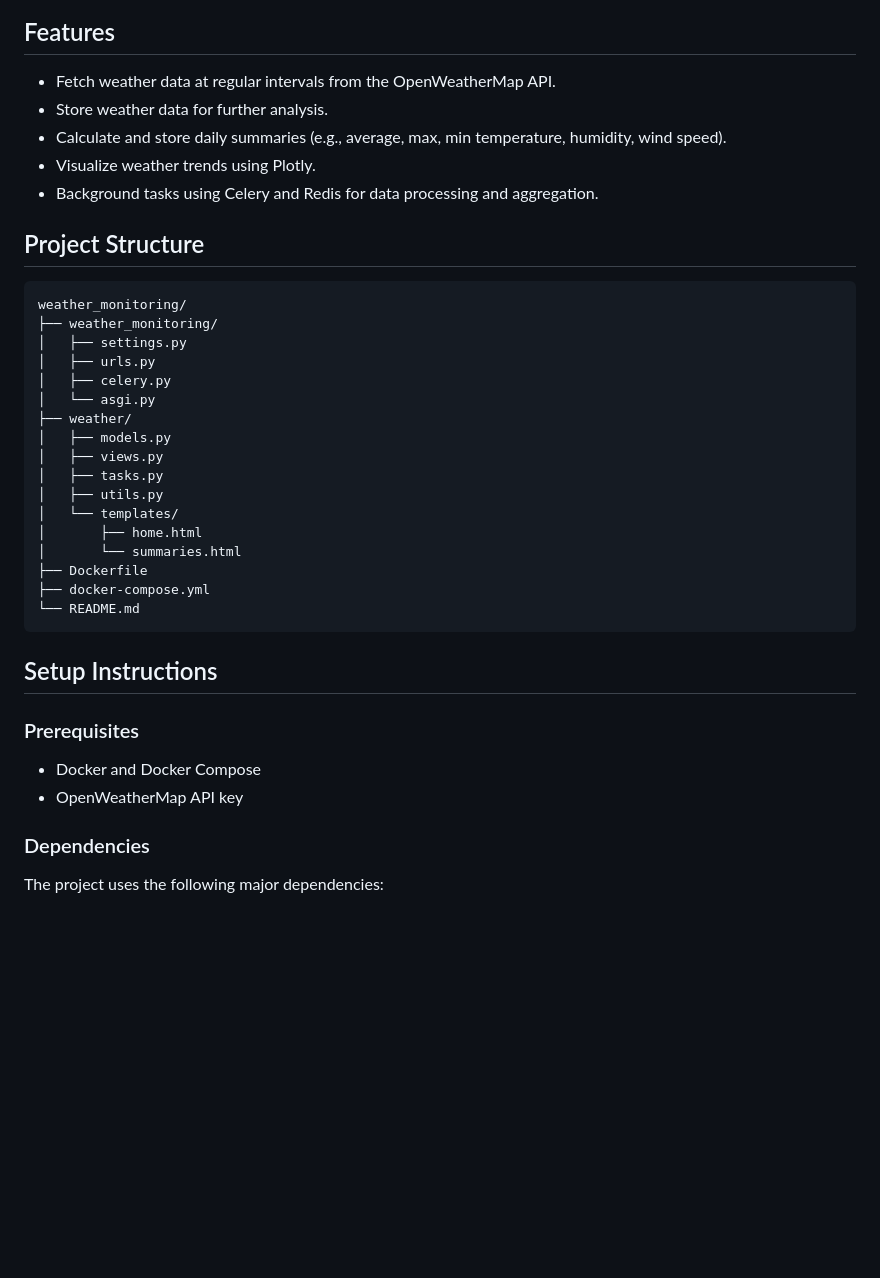
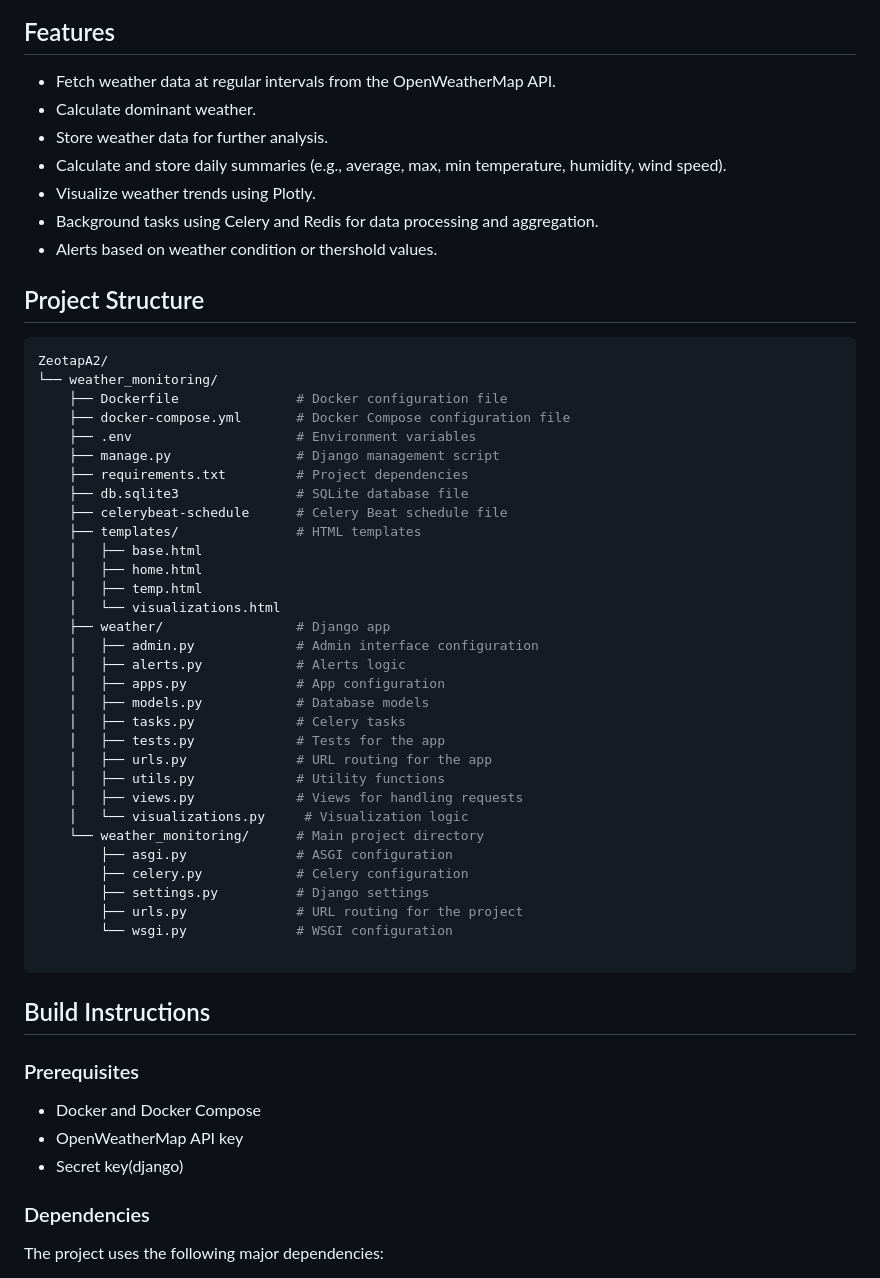
Before and after one commit to vtbossss/ZeotapA2, a Markdown page: README.md, the part around one of its changes. Rendered like a GitHub page; blank space fills up the shorter version.

Commit message:
final readme

````diff
--- a/README.md
+++ b/README.md
@@ -5,37 +5,55 @@ This project is a **Real-Time Weather Monitoring System** that fetches weather d
 
 ## Features
 - Fetch weather data at regular intervals from the OpenWeatherMap API.
+- Calculate dominant weather.
 - Store weather data for further analysis.
 - Calculate and store daily summaries (e.g., average, max, min temperature, humidity, wind speed).
 - Visualize weather trends using Plotly.
 - Background tasks using Celery and Redis for data processing and aggregation.
+- Alerts based on weather condition or thershold values.
 
 ## Project Structure
 ```bash
-weather_monitoring/
-├── weather_monitoring/
-│   ├── settings.py
-│   ├── urls.py
-│   ├── celery.py
-│   └── asgi.py
-├── weather/
-│   ├── models.py
-│   ├── views.py
-│   ├── tasks.py
-│   ├── utils.py
-│   └── templates/
-│       ├── home.html
-│       └── summaries.html
-├── Dockerfile
-├── docker-compose.yml
-└── README.md
+ZeotapA2/
+└── weather_monitoring/
+    ├── Dockerfile               # Docker configuration file
+    ├── docker-compose.yml       # Docker Compose configuration file
+    ├── .env                     # Environment variables
+    ├── manage.py                # Django management script
+    ├── requirements.txt         # Project dependencies
+    ├── db.sqlite3               # SQLite database file
+    ├── celerybeat-schedule      # Celery Beat schedule file
+    ├── templates/               # HTML templates
+    │   ├── base.html
+    │   ├── home.html
+    │   ├── temp.html
+    │   └── visualizations.html
+    ├── weather/                 # Django app
+    │   ├── admin.py             # Admin interface configuration
+    │   ├── alerts.py            # Alerts logic
+    │   ├── apps.py              # App configuration
+    │   ├── models.py            # Database models
+    │   ├── tasks.py             # Celery tasks
+    │   ├── tests.py             # Tests for the app
+    │   ├── urls.py              # URL routing for the app
+    │   ├── utils.py             # Utility functions
+    │   ├── views.py             # Views for handling requests
+    │   └── visualizations.py     # Visualization logic
+    └── weather_monitoring/      # Main project directory
+        ├── asgi.py              # ASGI configuration
+        ├── celery.py            # Celery configuration
+        ├── settings.py          # Django settings
+        ├── urls.py              # URL routing for the project
+        └── wsgi.py              # WSGI configuration
+
 ```
 
-## Setup Instructions
+## Build Instructions
 
 ### Prerequisites
 - Docker and Docker Compose
 - OpenWeatherMap API key
+- Secret key(django)
 
 ### Dependencies
 The project uses the following major dependencies:
````
Also changed, not shown: other parts of README.md (+12 -11 lines).
